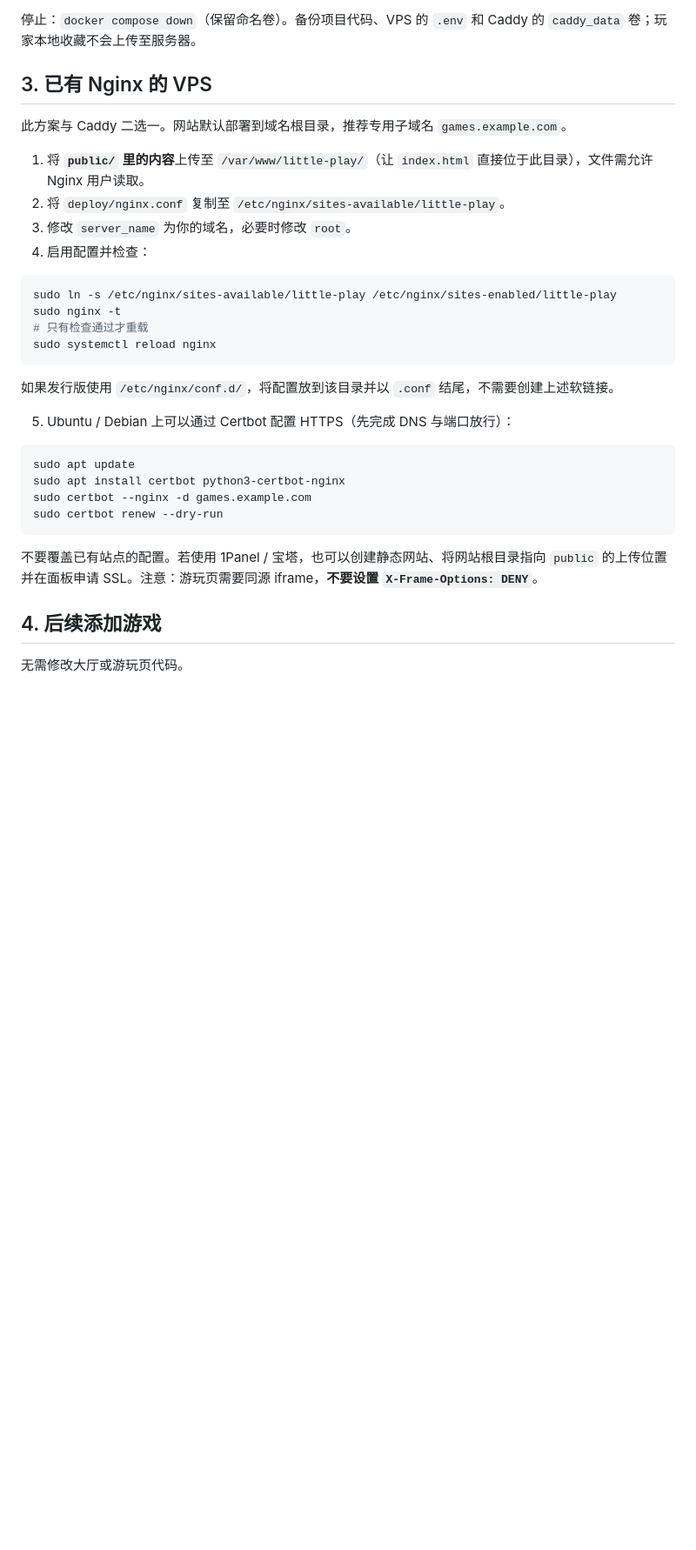
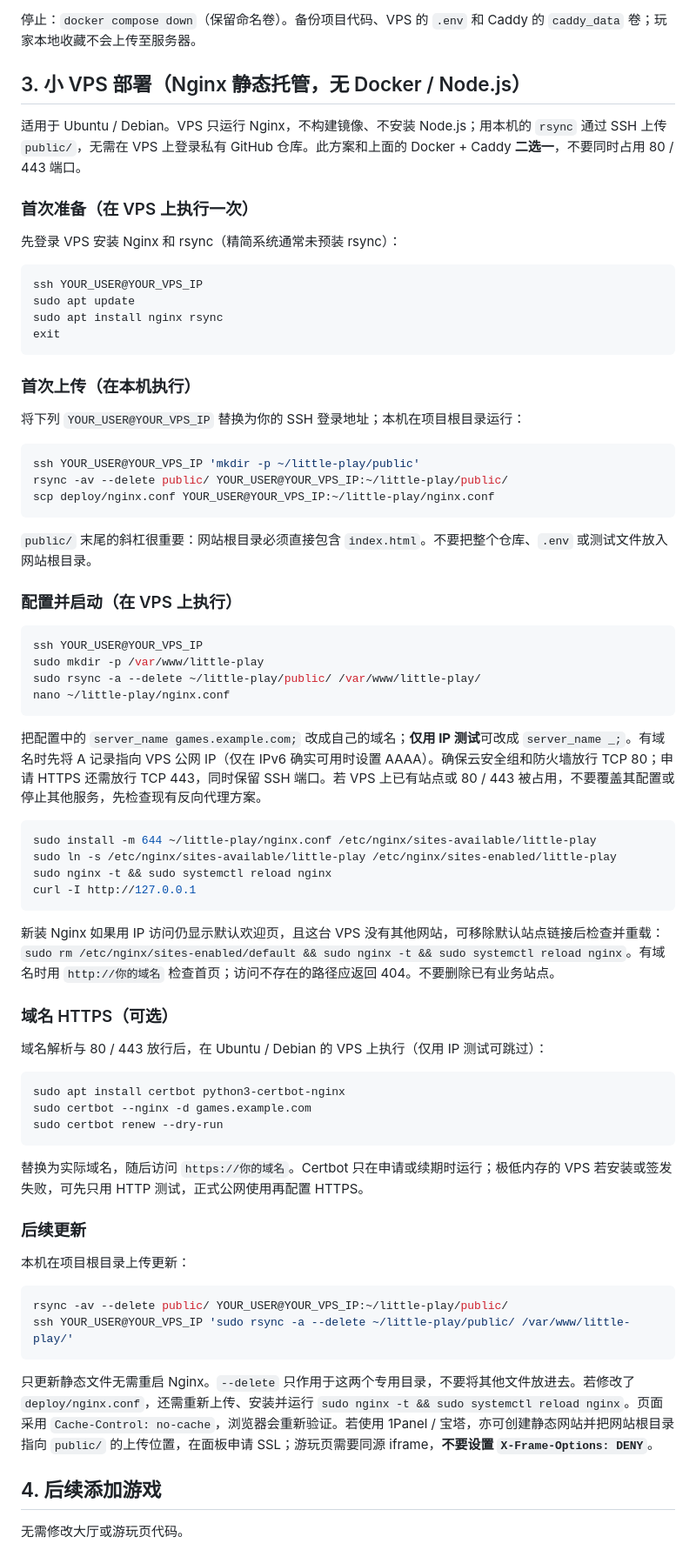
Before and after one commit to chilin11/little-play-arcade, a Markdown page: README.md, the part around the change. Shown at 87% size. Rendered like a GitHub page; blank space fills up the shorter version.

Commit message:
Document lightweight Nginx deployment for small VPS

````diff
--- a/README.md
+++ b/README.md
@@ -139,34 +139,75 @@ docker compose up -d --build
 
 停止：`docker compose down`（保留命名卷）。备份项目代码、VPS 的 `.env` 和 Caddy 的 `caddy_data` 卷；玩家本地收藏不会上传至服务器。
 
-## 3. 已有 Nginx 的 VPS
+## 3. 小 VPS 部署（Nginx 静态托管，无 Docker / Node.js）
 
-此方案与 Caddy 二选一。网站默认部署到域名根目录，推荐专用子域名 `games.example.com`。
+适用于 Ubuntu / Debian。VPS 只运行 Nginx，不构建镜像、不安装 Node.js；用本机的 `rsync` 通过 SSH 上传 `public/`，无需在 VPS 上登录私有 GitHub 仓库。此方案和上面的 Docker + Caddy **二选一**，不要同时占用 80 / 443 端口。
 
-1. 将 **`public/` 里的内容**上传至 `/var/www/little-play/`（让 `index.html` 直接位于此目录），文件需允许 Nginx 用户读取。
-2. 将 `deploy/nginx.conf` 复制至 `/etc/nginx/sites-available/little-play`。
-3. 修改 `server_name` 为你的域名，必要时修改 `root`。
-4. 启用配置并检查：
+### 首次准备（在 VPS 上执行一次）
+
+先登录 VPS 安装 Nginx 和 rsync（精简系统通常未预装 rsync）：
 
 ```sh
-sudo ln -s /etc/nginx/sites-available/little-play /etc/nginx/sites-enabled/little-play
-sudo nginx -t
-# 只有检查通过才重载
-sudo systemctl reload nginx
+ssh YOUR_USER@YOUR_VPS_IP
+sudo apt update
+sudo apt install nginx rsync
+exit
 ```
 
-如果发行版使用 `/etc/nginx/conf.d/`，将配置放到该目录并以 `.conf` 结尾，不需要创建上述软链接。
+### 首次上传（在本机执行）
 
-5. Ubuntu / Debian 上可以通过 Certbot 配置 HTTPS（先完成 DNS 与端口放行）：
+将下列 `YOUR_USER@YOUR_VPS_IP` 替换为你的 SSH 登录地址；本机在项目根目录运行：
 
 ```sh
-sudo apt update
+ssh YOUR_USER@YOUR_VPS_IP 'mkdir -p ~/little-play/public'
+rsync -av --delete public/ YOUR_USER@YOUR_VPS_IP:~/little-play/public/
+scp deploy/nginx.conf YOUR_USER@YOUR_VPS_IP:~/little-play/nginx.conf
+```
+
+`public/` 末尾的斜杠很重要：网站根目录必须直接包含 `index.html`。不要把整个仓库、`.env` 或测试文件放入网站根目录。
+
+### 配置并启动（在 VPS 上执行）
+
+```sh
+ssh YOUR_USER@YOUR_VPS_IP
+sudo mkdir -p /var/www/little-play
+sudo rsync -a --delete ~/little-play/public/ /var/www/little-play/
+nano ~/little-play/nginx.conf
+```
+
+把配置中的 `server_name games.example.com;` 改成自己的域名；**仅用 IP 测试**可改成 `server_name _;`。有域名时先将 A 记录指向 VPS 公网 IP（仅在 IPv6 确实可用时设置 AAAA）。确保云安全组和防火墙放行 TCP 80；申请 HTTPS 还需放行 TCP 443，同时保留 SSH 端口。若 VPS 上已有站点或 80 / 443 被占用，不要覆盖其配置或停止其他服务，先检查现有反向代理方案。
+
+```sh
+sudo install -m 644 ~/little-play/nginx.conf /etc/nginx/sites-available/little-play
+sudo ln -s /etc/nginx/sites-available/little-play /etc/nginx/sites-enabled/little-play
+sudo nginx -t && sudo systemctl reload nginx
+curl -I http://127.0.0.1
+```
+
+新装 Nginx 如果用 IP 访问仍显示默认欢迎页，且这台 VPS 没有其他网站，可移除默认站点链接后检查并重载：`sudo rm /etc/nginx/sites-enabled/default && sudo nginx -t && sudo systemctl reload nginx`。有域名时用 `http://你的域名` 检查首页；访问不存在的路径应返回 404。不要删除已有业务站点。
+
+### 域名 HTTPS（可选）
+
+域名解析与 80 / 443 放行后，在 Ubuntu / Debian 的 VPS 上执行（仅用 IP 测试可跳过）：
+
+```sh
 sudo apt install certbot python3-certbot-nginx
 sudo certbot --nginx -d games.example.com
 sudo certbot renew --dry-run
 ```
 
-不要覆盖已有站点的配置。若使用 1Panel / 宝塔，也可以创建静态网站、将网站根目录指向 `public` 的上传位置并在面板申请 SSL。注意：游玩页需要同源 iframe，**不要设置 `X-Frame-Options: DENY`**。
+替换为实际域名，随后访问 `https://你的域名`。Certbot 只在申请或续期时运行；极低内存的 VPS 若安装或签发失败，可先只用 HTTP 测试，正式公网使用再配置 HTTPS。
+
+### 后续更新
+
+本机在项目根目录上传更新：
+
+```sh
+rsync -av --delete public/ YOUR_USER@YOUR_VPS_IP:~/little-play/public/
+ssh YOUR_USER@YOUR_VPS_IP 'sudo rsync -a --delete ~/little-play/public/ /var/www/little-play/'
+```
+
+只更新静态文件无需重启 Nginx。`--delete` 只作用于这两个专用目录，不要将其他文件放进去。若修改了 `deploy/nginx.conf`，还需重新上传、安装并运行 `sudo nginx -t && sudo systemctl reload nginx`。页面采用 `Cache-Control: no-cache`，浏览器会重新验证。若使用 1Panel / 宝塔，亦可创建静态网站并把网站根目录指向 `public/` 的上传位置，在面板申请 SSL；游玩页需要同源 iframe，**不要设置 `X-Frame-Options: DENY`**。
 
 ## 4. 后续添加游戏
 
````
